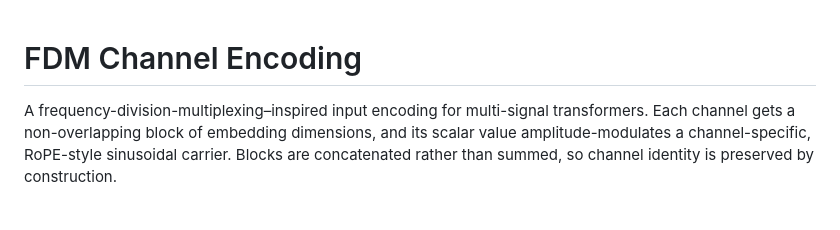
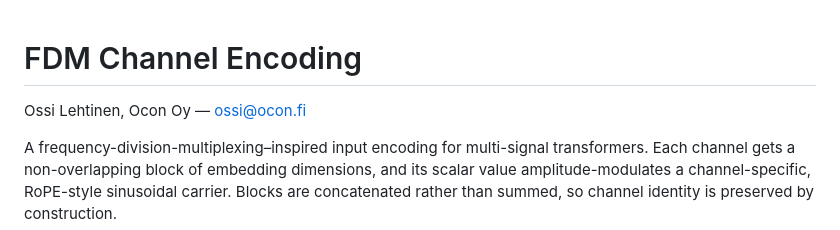
Before and after one commit to OssiLehtinen/channel-encoder-audit, a Markdown page: README.md, the part around the change. Rendered like a GitHub page; blank space fills up the shorter version.

Commit message:
README: add author

```diff
--- a/README.md
+++ b/README.md
@@ -1,4 +1,6 @@
 # FDM Channel Encoding
+
+Ossi Lehtinen, Ocon Oy — <ossi@ocon.fi>
 
 A frequency-division-multiplexing–inspired input encoding for multi-signal
 transformers. Each channel gets a non-overlapping block of embedding
```
